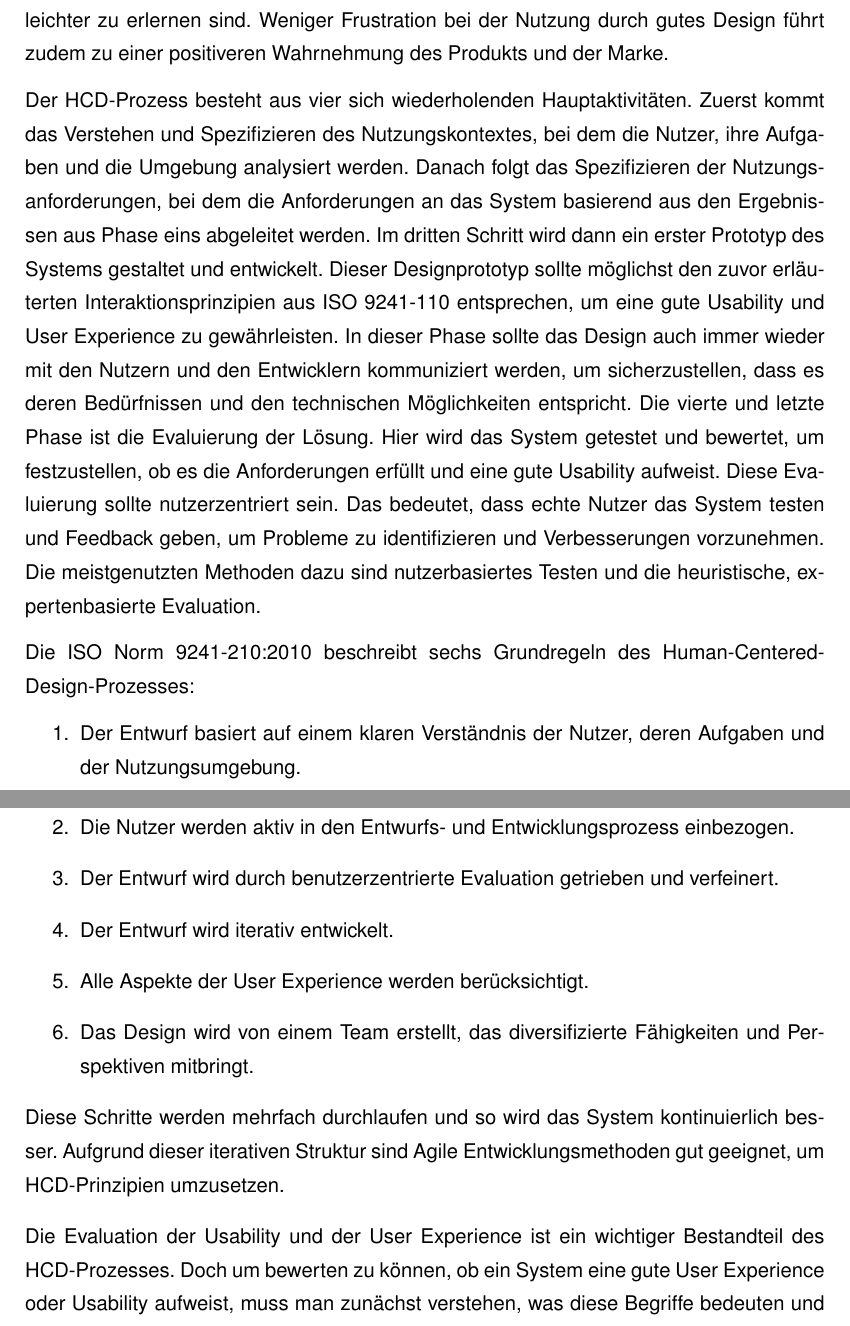
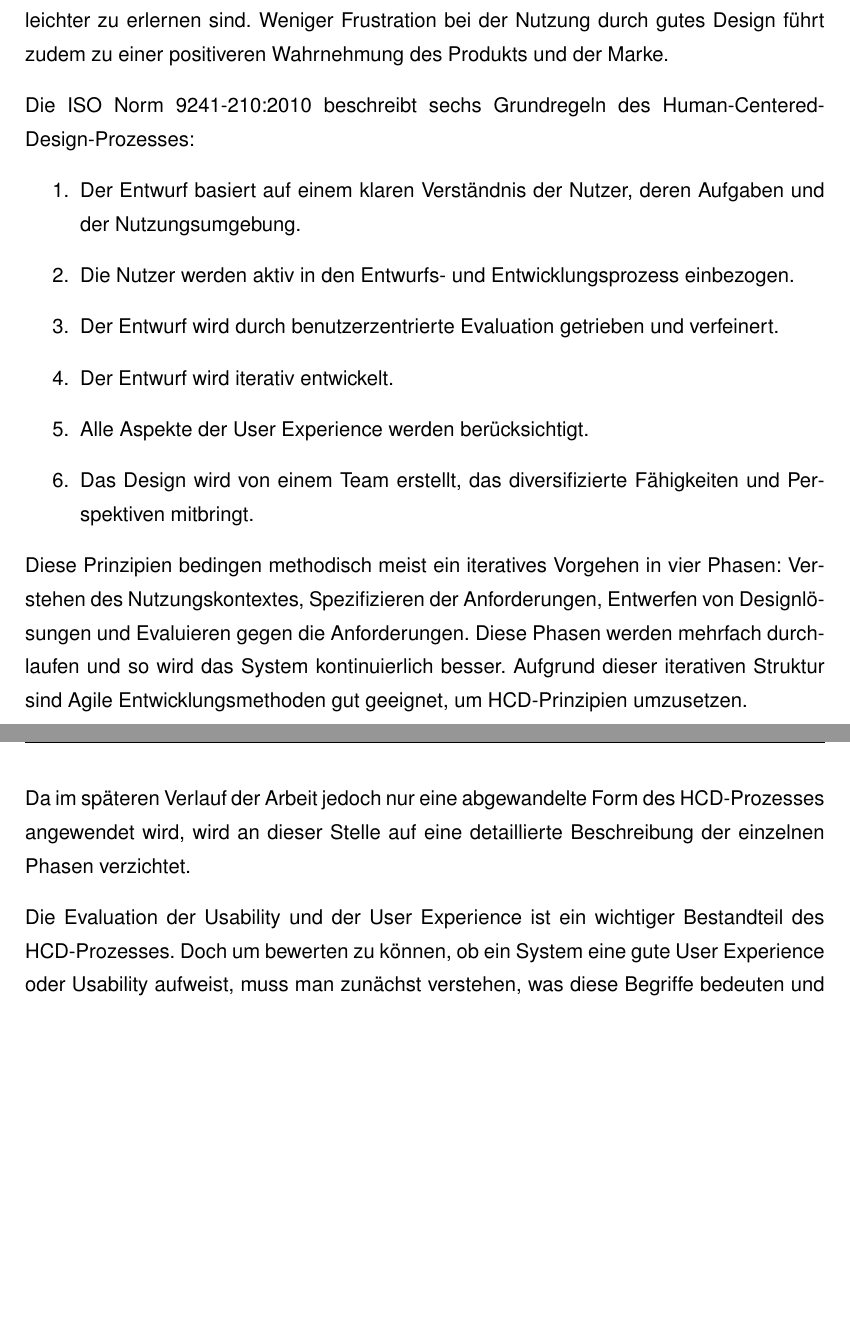
Before and after one commit to Pixelfehler310/latex_project, a LaTeX thesis (thesis_main.tex, which reads kapitel/grundlagen/chapters/hcd_usability.tex): two parts of pages 19 and 20 of 26, joined at a grey line, cut so that both start at the same text, the shorter picture padded with empty space. Compiled offline with pdfLaTeX.

Commit message:
Less Text in HCD 9

```diff
--- a/kapitel/grundlagen/chapters/hcd_usability.tex
+++ b/kapitel/grundlagen/chapters/hcd_usability.tex
@@ -146,16 +146,6 @@ Das Ergebnis eines auf HCD basierenden Entwicklungsprozesses sind bestenfalls Sy
 
 Gute Usability und die Nutzung von HCD-Prinzipien können helfen die Akzeptanz und Zufriedenheit der Nutzer zu erhöhen, die Produktivität zu steigern und Fehler zu reduzieren. Außerdem können sie die Trainings und Supportkosten senken, da Systeme intuitiver und leichter zu erlernen sind. Weniger Frustration bei der Nutzung durch gutes Design führt zudem zu einer positiveren Wahrnehmung des Produkts und der Marke. % nosrc
 
-% todo Die Aktivitäten passen nicht wirklich zu meinem Ablauf, vllt kann man hier abgrenzen und sagen "da in dieser Arbeit nur eine abgewandelte Form des HCD Prozesses genutzt wird, werden die Aktivitäten nur kurz beschrieben"
-
-Der HCD-Prozess besteht aus vier sich wiederholenden Hauptaktivitäten. Zuerst kommt das Verstehen und Spezifizieren des Nutzungskontextes, bei dem die Nutzer, ihre Aufgaben und die Umgebung analysiert werden.
-Danach folgt das Spezifizieren der Nutzungsanforderungen, bei dem die Anforderungen an das System basierend aus den Ergebnissen aus Phase eins abgeleitet werden.
-Im dritten Schritt wird dann ein erster Prototyp des Systems gestaltet und entwickelt. Dieser Designprototyp sollte möglichst den zuvor erläuterten Interaktionsprinzipien aus ISO 9241-110 entsprechen, um eine gute Usability und User Experience zu gewährleisten. In dieser Phase sollte das Design auch immer wieder mit den Nutzern und den Entwicklern kommuniziert werden, um sicherzustellen, dass es deren Bedürfnissen und den technischen Möglichkeiten entspricht.
-Die vierte und letzte Phase ist die Evaluierung der Lösung. Hier wird das System getestet und bewertet, um festzustellen, ob es die Anforderungen erfüllt und eine gute Usability aufweist. Diese Evaluierung sollte nutzerzentriert sein. Das bedeutet, dass echte Nutzer das System testen und Feedback geben, um Probleme zu identifizieren und Verbesserungen vorzunehmen. Die meistgenutzten Methoden dazu sind nutzerbasiertes Testen und die heuristische, expertenbasierte Evaluation. % src: ISO 9241-210, p. 17
-% src (absatz): ISO 9241-210, p. 10-17
-
-% todo Die Evaluationsmethoden werden in Kapitel XY noch näher erläutert.
-
 Die ISO Norm 9241-210:2010 beschreibt sechs Grundregeln des Human-Centered-Design-Prozesses: % src: ISO 9241-210, p. 5
 \begin{enumerate}
     \item Der Entwurf basiert auf einem klaren Verständnis der Nutzer, deren Aufgaben und der Nutzungsumgebung.
@@ -175,13 +165,12 @@ Die ISO Norm 9241-210:2010 beschreibt sechs Grundregeln des Human-Centered-Desig
 
 % fig Prozessbeispiel
 
-Diese Schritte werden mehrfach durchlaufen und so wird das System kontinuierlich besser. Aufgrund dieser iterativen Struktur sind Agile Entwicklungsmethoden gut geeignet, um HCD-Prinzipien umzusetzen.
+Diese Prinzipien bedingen methodisch meist ein iteratives Vorgehen in vier Phasen: Verstehen des Nutzungskontextes, Spezifizieren der Anforderungen, Entwerfen von Designlösungen und Evaluieren gegen die Anforderungen. % src: ISO 9241-210, p. 10-19
+Diese Phasen werden mehrfach durchlaufen und so wird das System kontinuierlich besser. Aufgrund dieser iterativen Struktur sind Agile Entwicklungsmethoden gut geeignet, um HCD-Prinzipien umzusetzen.
 
-% todo ROI erklären, also warum sich HCD lohnt
+Da im späteren Verlauf der Arbeit jedoch nur eine abgewandelte Form des HCD-Prozesses angewendet wird, wird an dieser Stelle auf eine detaillierte Beschreibung der einzelnen Phasen verzichtet.
 
 Die Evaluation der Usability und der User Experience ist ein wichtiger Bestandteil des HCD-Prozesses. Doch um bewerten zu können, ob ein System eine gute User Experience oder Usability aufweist, muss man zunächst verstehen, was diese Begriffe bedeuten und wie sie gemessen werden können.
-
-
 
 % #### 2.1.4 Methoden der Usability-Evaluation
 \subsubsection{Methoden der Usability-Evaluation}\label{subsubsec:usability-evaluation}
```
Also changed, not shown: kapitel/grundlagen/chapters/hcd_usability.tex (2 more changed lines).
